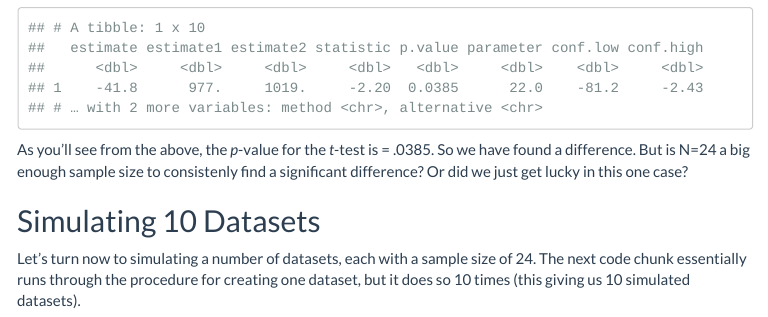
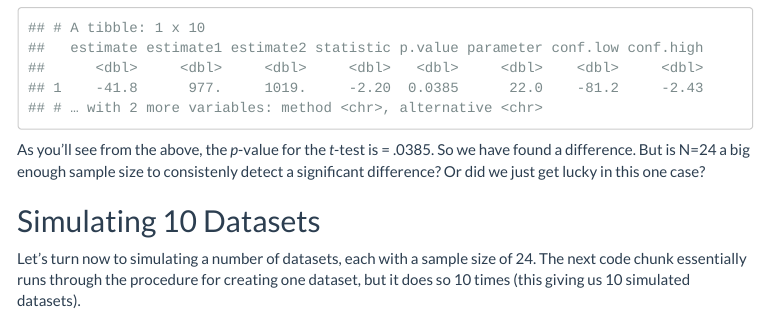
Before and after one commit to ajstewartlang/17_data_sim, an R Markdown document (script/17_data_sim.Rmd): the page in a window 1100 px wide, from 5010 px down. The pictures show the output file knitted_workshop/17_data_sim.html that the author committed with the source, opened offline; menus at the side of the page are left out.

Commit message:
update knitted workshop

````diff
--- a/script/17_data_sim.Rmd
+++ b/script/17_data_sim.Rmd
@@ -135,7 +135,7 @@ result <- tidy(t.test(filter(my_tidied_data, condition == "fast")$dv,
 result
 ```
 
-As you'll see from the above, the *p*-value for the *t*-test is = .0385. So we have found a difference. But is N=24 a big enough sample size to consistenly find a significant difference? Or did we just get lucky in this one case?
+As you'll see from the above, the *p*-value for the *t*-test is = .0385. So we have found a difference. But is N=24 a big enough sample size to consistenly detect a significant difference? Or did we just get lucky in this one case?
 
 ## Simulating 10 Datasets
 
````
Also changed, not shown: knitted_workshop/17_data_sim.html.
